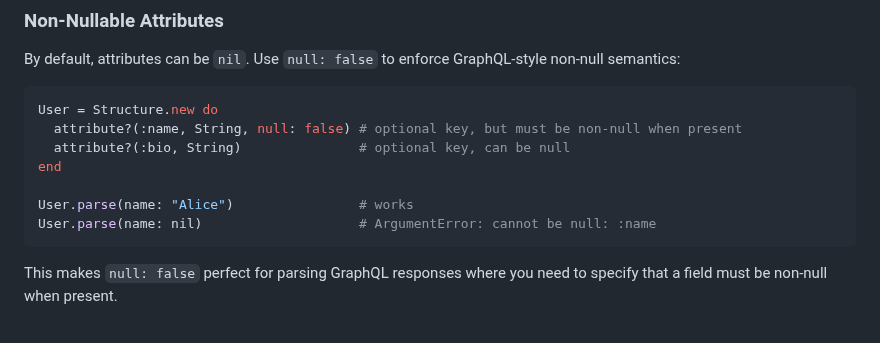
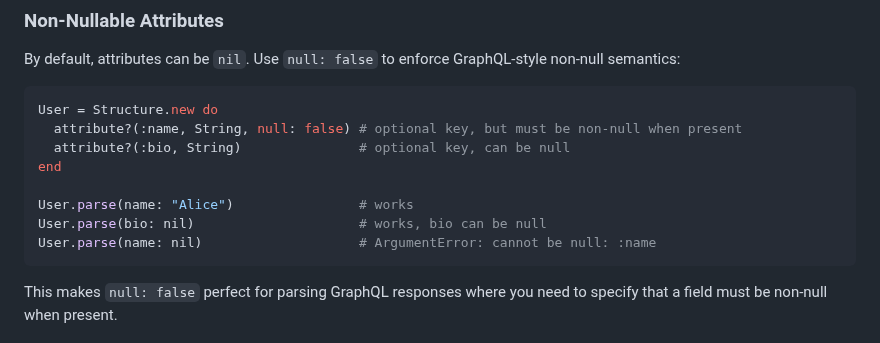
Before and after one commit to hakanensari/structure, a Markdown page: README.md, the part around the change. Rendered like a GitHub page.

Commit message:
docs: clarify example

````diff
--- a/README.md
+++ b/README.md
@@ -138,6 +138,7 @@ User = Structure.new do
 end
 
 User.parse(name: "Alice")                # works
+User.parse(bio: nil)                     # works, bio can be null
 User.parse(name: nil)                    # ArgumentError: cannot be null: :name
 ```
 
````
